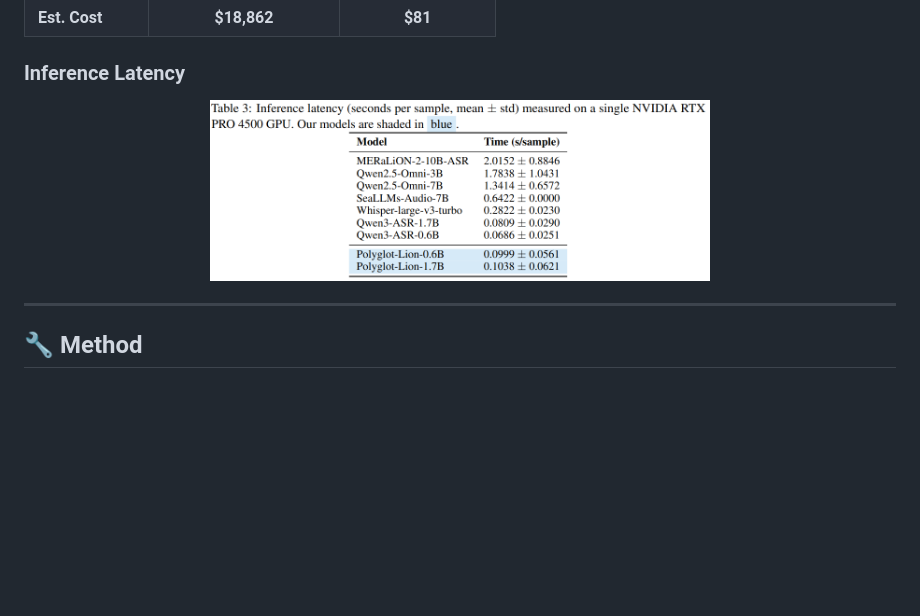
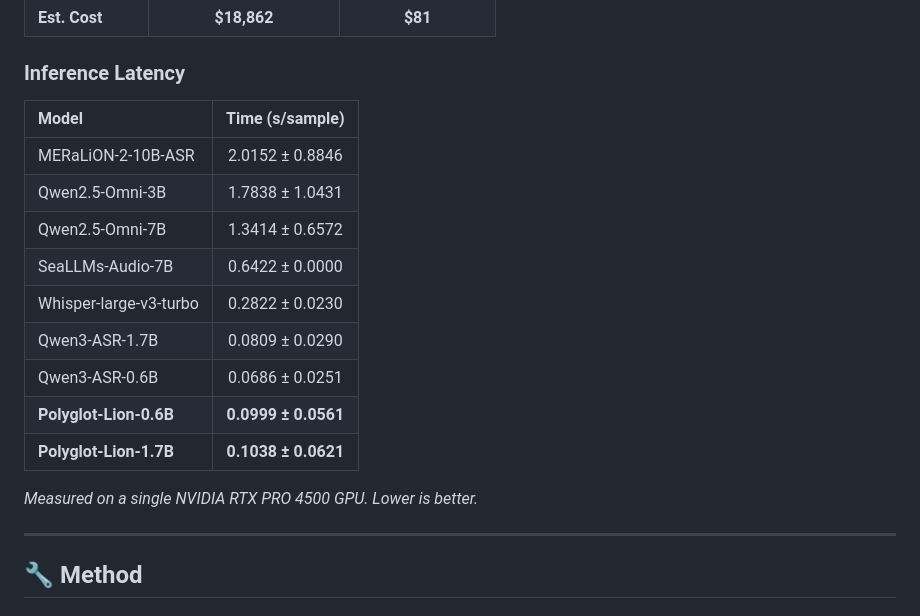
Before and after one commit to knoveleng/polyglot-lion, a Markdown page: README.md, the part around the change. Rendered like a GitHub page; blank space fills up the shorter version.

Commit message:
chore: replace image by markdown table

```diff
--- a/README.md
+++ b/README.md
@@ -67,9 +67,19 @@ Polyglot-Lion achieves comparable quality at a **fraction of the cost**:
 
 ### Inference Latency
 
-<div align="center">
-<img src="docs/assets/speed-comparison.png" alt="Inference latency comparison" width="500"/>
-</div>
+| Model | Time (s/sample) |
+|:---|:---:|
+| MERaLiON-2-10B-ASR | 2.0152 ± 0.8846 |
+| Qwen2.5-Omni-3B | 1.7838 ± 1.0431 |
+| Qwen2.5-Omni-7B | 1.3414 ± 0.6572 |
+| SeaLLMs-Audio-7B | 0.6422 ± 0.0000 |
+| Whisper-large-v3-turbo | 0.2822 ± 0.0230 |
+| Qwen3-ASR-1.7B | 0.0809 ± 0.0290 |
+| Qwen3-ASR-0.6B | 0.0686 ± 0.0251 |
+| **Polyglot-Lion-0.6B** | **0.0999 ± 0.0561** |
+| **Polyglot-Lion-1.7B** | **0.1038 ± 0.0621** |
+
+*Measured on a single NVIDIA RTX PRO 4500 GPU. Lower is better.*
 
 ---
 
```
